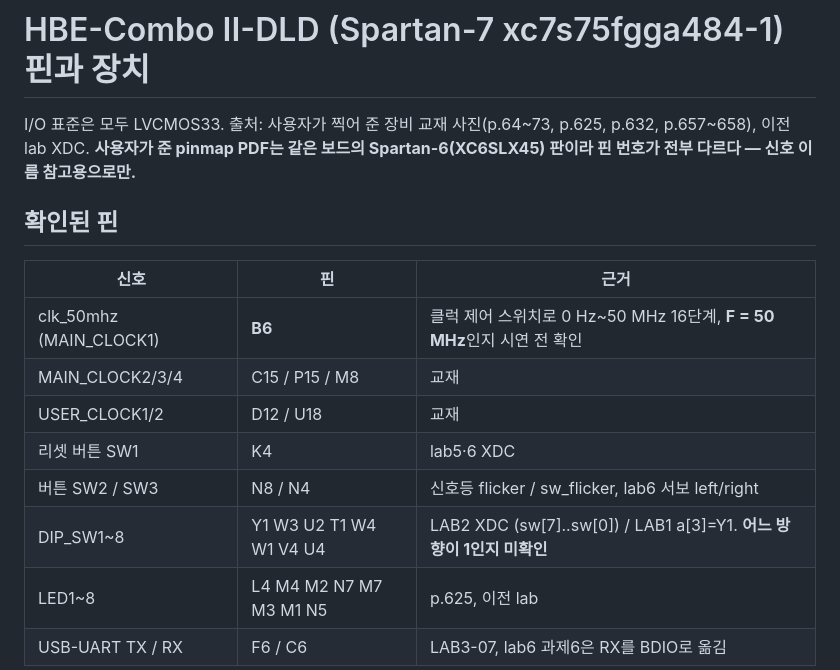
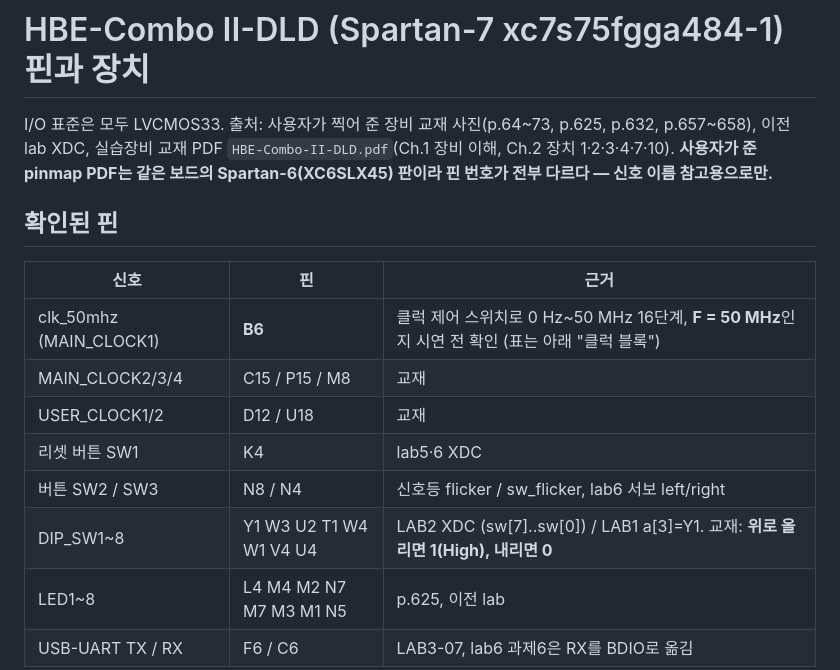
Before and after one commit to tae2yi/UOS_ece2, a Markdown page: docs/reference/board-combo2.md, the part around one of its changes. Drawn GitHub-style.

Commit message:
docs: 교재 PDF(Combo II-DLD) 기준 클럭표·FND·LCD·피에조·키패드 핀 보충
Co-Authored-By: Claude Sonnet 5.5 <noreply@anthropic.com>

```diff
--- a/docs/reference/board-combo2.md
+++ b/docs/reference/board-combo2.md
@@ -1,18 +1,18 @@
 # HBE-Combo II-DLD (Spartan-7 xc7s75fgga484-1) 핀과 장치
 
-I/O 표준은 모두 LVCMOS33. 출처: 사용자가 찍어 준 장비 교재 사진(p.64~73, p.625, p.632, p.657~658), 이전 lab XDC.
+I/O 표준은 모두 LVCMOS33. 출처: 사용자가 찍어 준 장비 교재 사진(p.64~73, p.625, p.632, p.657~658), 이전 lab XDC, 실습장비 교재 PDF `HBE-Combo-II-DLD.pdf`(Ch.1 장비 이해, Ch.2 장치 1·2·3·4·7·10).
 **사용자가 준 pinmap PDF는 같은 보드의 Spartan-6(XC6SLX45) 판이라 핀 번호가 전부 다르다 — 신호 이름 참고용으로만.**
 
 ## 확인된 핀
 
 | 신호 | 핀 | 근거 |
 |---|---|---|
-| clk_50mhz (MAIN_CLOCK1) | **B6** | 클럭 제어 스위치로 0 Hz~50 MHz 16단계, **F = 50 MHz**인지 시연 전 확인 |
+| clk_50mhz (MAIN_CLOCK1) | **B6** | 클럭 제어 스위치로 0 Hz~50 MHz 16단계, **F = 50 MHz**인지 시연 전 확인 (표는 아래 "클럭 블록") |
 | MAIN_CLOCK2/3/4 | C15 / P15 / M8 | 교재 |
 | USER_CLOCK1/2 | D12 / U18 | 교재 |
 | 리셋 버튼 SW1 | K4 | lab5·6 XDC |
 | 버튼 SW2 / SW3 | N8 / N4 | 신호등 flicker / sw_flicker, lab6 서보 left/right |
-| DIP_SW1~8 | Y1 W3 U2 T1 W4 W1 V4 U4 | LAB2 XDC (sw[7]..sw[0]) / LAB1 a[3]=Y1. **어느 방향이 1인지 미확인** |
+| DIP_SW1~8 | Y1 W3 U2 T1 W4 W1 V4 U4 | LAB2 XDC (sw[7]..sw[0]) / LAB1 a[3]=Y1. 교재: **위로 올리면 1(High), 내리면 0** |
 | LED1~8 | L4 M4 M2 N7 M7 M3 M1 N5 | p.625, 이전 lab |
 | USB-UART TX / RX | F6 / C6 | LAB3-07, lab6 과제6은 RX를 BDIO로 옮김 |
 
```
Also changed, not shown: other parts of docs/reference/board-combo2.md (+39 -1 lines).
